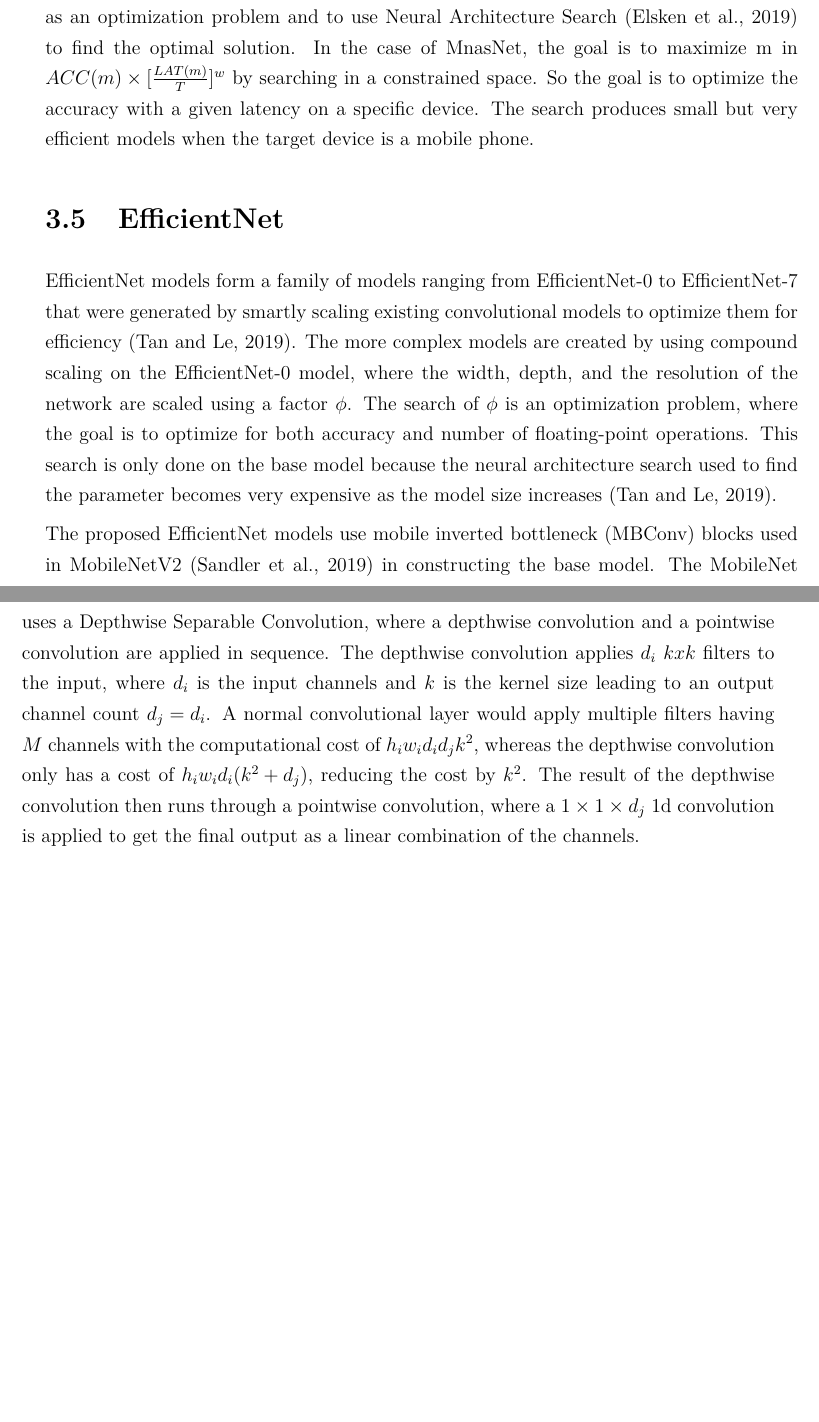
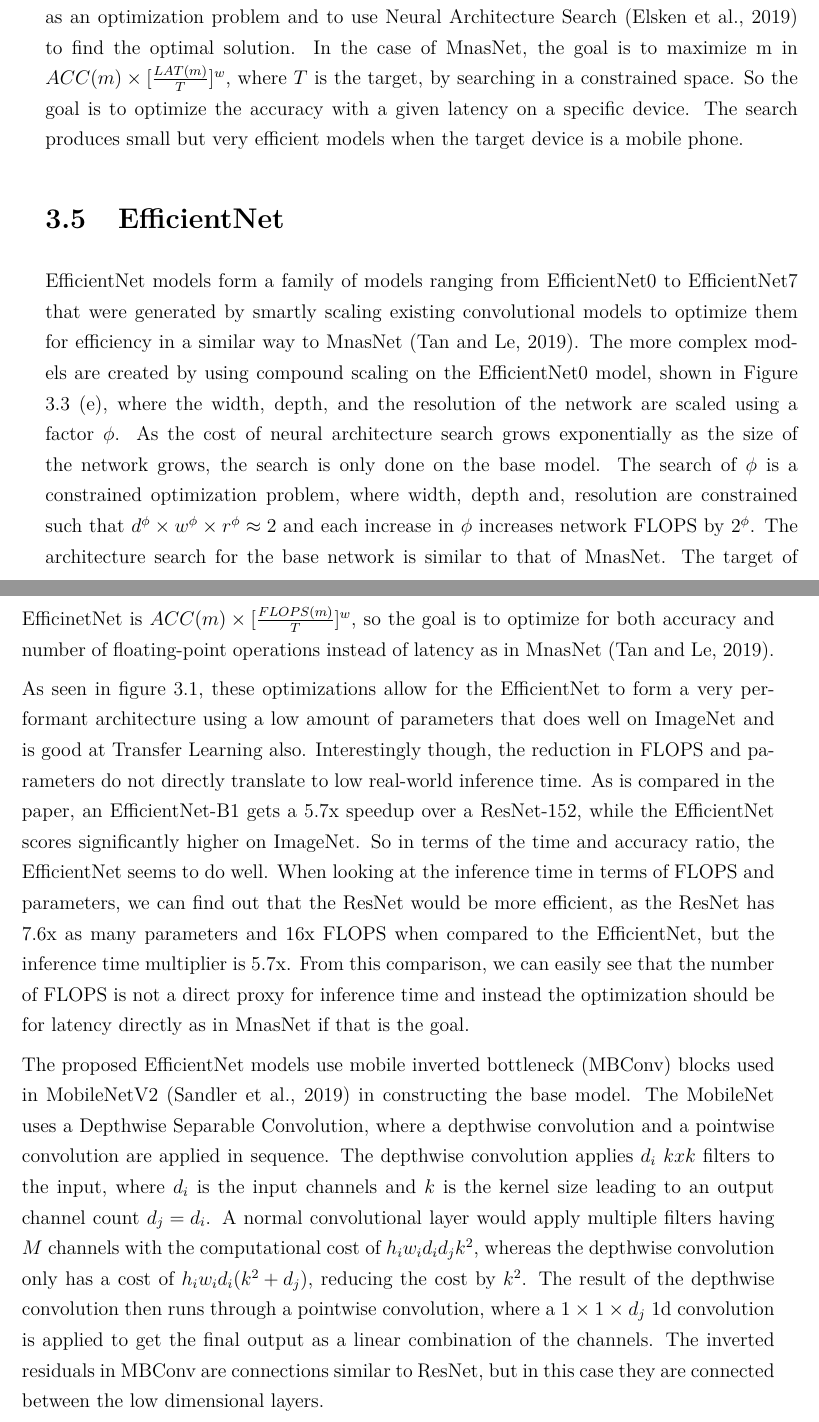
Before and after one commit to Djiffit/master-thesis, a LaTeX thesis (HY-CS-main.tex, which reads 3-Image-classification.tex): two parts of pages 15 and 16 of 23, joined at a grey line, cut so that both start at the same text, the shorter picture padded with empty space. Compiled offline with pdfLaTeX.

Commit message:
Finish EfficientNet

```diff
--- a/3-Image-classification.tex
+++ b/3-Image-classification.tex
@@ -50,9 +50,11 @@ Improving model performance is not easy, but using the various types of skip-con
 
 There are three main ways to scale up a network, as shown in figure 3.3. Scaling by depth means adding more layers to the model, allowing for more complex dependencies to be captured by the model. For example, ResNet-1000 is a very deep type of ResNet, but it has similar performance to a ResNet-101, so there are diminishing returns when trying to scale up by depth \citep{efficientNet}. Scaling by width means increasing the number of channels in the layers, and it is especially popular when optimizing smaller size models, such as MobileNet \citep{mobileNet}. Wide ResNets \citep{wideResNet} increase the width of the ResNet blocks and allow for better features and easier training. The third way is to increase the resolution of the input. A higher resolution allows for the network to find more specific features as the level of detail increases, and often specific network architectures work best at one particular resolution.
 
-The other approach to finding a better architecture is to use different kinds of blocks that are better. One way of finding better building blocks is by manual experimentation. The other, like in the case of MnasNet \citep{mnas}, is to pose the problem as an optimization problem and to use Neural Architecture Search \citep{neuralSearch} to find the optimal solution. In the case of MnasNet, the goal is to maximize m in ${ACC(m) \times [\frac{LAT(m)}{T}]^w}$ by searching in a constrained space. So the goal is to optimize the accuracy with a given latency on a specific device. The search produces small but very efficient models when the target device is a mobile phone.
+The other approach to finding a better architecture is to use different kinds of blocks that are better. One way of finding better building blocks is by manual experimentation. The other, like in the case of MnasNet \citep{mnas}, is to pose the problem as an optimization problem and to use Neural Architecture Search \citep{neuralSearch} to find the optimal solution. In the case of MnasNet, the goal is to maximize m in ${ACC(m) \times [\frac{LAT(m)}{T}]^w}$, where ${T}$ is the target, by searching in a constrained space. So the goal is to optimize the accuracy with a given latency on a specific device. The search produces small but very efficient models when the target device is a mobile phone.
 
 \section{EfficientNet}
-EfficientNet models form a family of models ranging from EfficientNet-0 to EfficientNet-7 that were generated by smartly scaling existing convolutional models to optimize them for efficiency \citep{efficientNet}. The more complex models are created by using compound scaling on the EfficientNet-0 model, where the width, depth, and the resolution of the network are scaled using a factor ${\phi}$. The search of ${\phi}$ is an optimization problem, where the goal is to optimize for both accuracy and number of floating-point operations. This search is only done on the base model because the neural architecture search used to find the parameter becomes very expensive as the model size increases \citep{efficientNet}.
+EfficientNet models form a family of models ranging from EfficientNet0 to EfficientNet7 that were generated by smartly scaling existing convolutional models to optimize them for efficiency in a similar way to MnasNet \citep{efficientNet}. The more complex models are created by using compound scaling on the EfficientNet0 model, shown in Figure 3.3 (e),  where the width, depth, and the resolution of the network are scaled using a factor ${\phi}$. As the cost of neural architecture search grows exponentially as the size of the network grows, the search is only done on the base model. The search of ${\phi}$ is a constrained optimization problem, where width, depth and, resolution are constrained such that ${d^\phi \times w^\phi \times r^\phi \approx 2}$ and each increase in ${\phi}$ increases network FLOPS by ${2^\phi}$. The architecture search for the base network is similar to that of MnasNet. The target of EfficinetNet is  ${ACC(m) \times [\frac{FLOPS(m)}{T}]^w}$, so the goal is to optimize for both accuracy and number of floating-point operations instead of latency as in MnasNet \citep{efficientNet}.
 
-The proposed EfficientNet models use mobile inverted bottleneck (MBConv) blocks used in MobileNetV2 \citep{mobileNetv2} in constructing the base model. The MobileNet uses a Depthwise Separable Convolution, where a depthwise convolution and a pointwise convolution are applied in sequence. The depthwise convolution applies ${d_i}$ ${k x k}$ filters to the input, where ${d_i}$ is the input channels and ${k}$ is the kernel size leading to an output channel count ${d_j = d_i}$. A normal convolutional layer would apply multiple filters having ${M}$ channels with the computational cost of ${h_i w_i d_i d_j k^2}$, whereas the depthwise convolution only has a cost of ${h_i w_i d_i (k^2 + d_j)}$, reducing the cost by ${k^2}$. The result of the depthwise convolution then runs through a pointwise convolution, where a ${1 \times 1 \times d_j}$ 1d convolution is applied to get the final output as a linear combination of the channels.
+As seen in figure 3.1, these optimizations allow for the EfficientNet to form a very performant architecture using a low amount of parameters that does well on ImageNet and is good at Transfer Learning also. Interestingly though, the reduction in FLOPS and parameters do not directly translate to low real-world inference time. As is compared in the paper, an EfficientNet-B1 gets a 5.7x speedup over a ResNet-152, while the EfficientNet scores significantly higher on ImageNet. So in terms of the time and accuracy ratio, the EfficientNet seems to do well. When looking at the inference time in terms of FLOPS and parameters, we can find out that the ResNet would be more efficient, as the ResNet has 7.6x as many parameters and 16x FLOPS when compared to the EfficientNet, but the inference time multiplier is 5.7x. From this comparison, we can easily see that the number of FLOPS is not a direct proxy for inference time and instead the optimization should be for latency directly as in MnasNet if that is the goal.
+
+The proposed EfficientNet models use mobile inverted bottleneck (MBConv) blocks used in MobileNetV2 \citep{mobileNetv2} in constructing the base model. The MobileNet uses a Depthwise Separable Convolution, where a depthwise convolution and a pointwise convolution are applied in sequence. The depthwise convolution applies ${d_i}$ ${k x k}$ filters to the input, where ${d_i}$ is the input channels and ${k}$ is the kernel size leading to an output channel count ${d_j = d_i}$. A normal convolutional layer would apply multiple filters having ${M}$ channels with the computational cost of ${h_i w_i d_i d_j k^2}$, whereas the depthwise convolution only has a cost of ${h_i w_i d_i (k^2 + d_j)}$, reducing the cost by ${k^2}$. The result of the depthwise convolution then runs through a pointwise convolution, where a ${1 \times 1 \times d_j}$ 1d convolution is applied to get the final output as a linear combination of the channels. The inverted residuals in MBConv are connections similar to ResNet, but in this case they are connected between the low dimensional layers.
```
